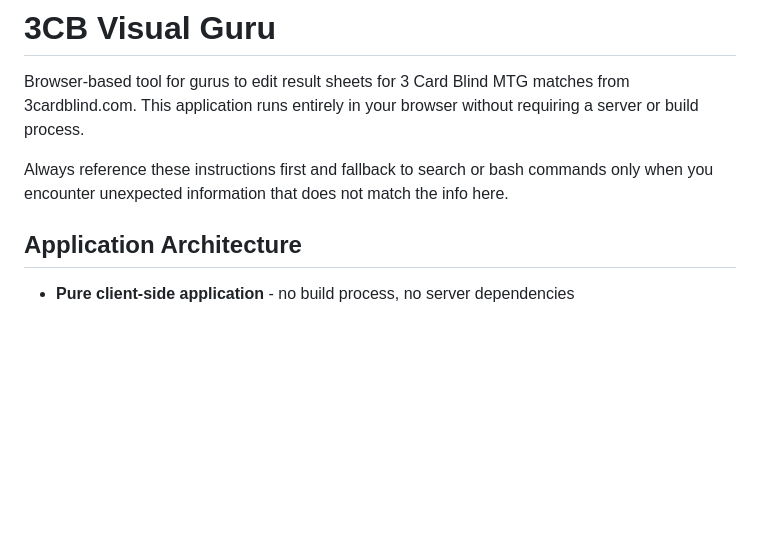
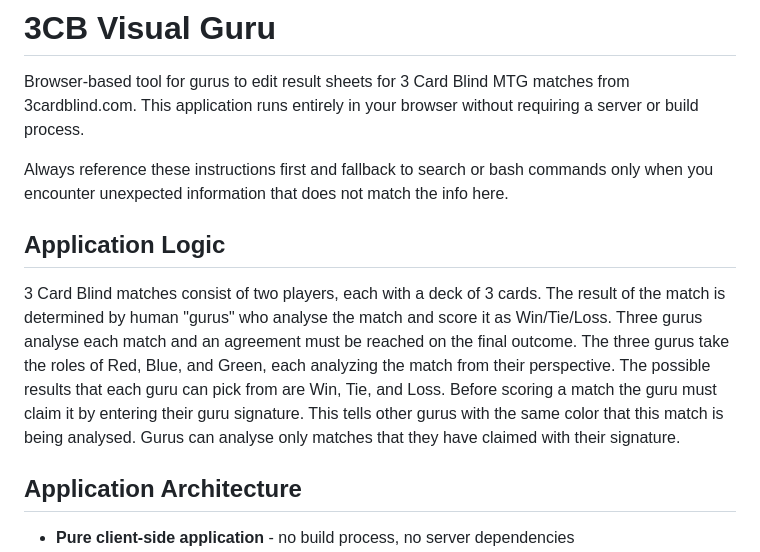
Before and after one commit to barbuz/the-stylus, a Markdown page: .github/copilot-instructions.md, the part around the change. Drawn GitHub-style; blank space fills up the shorter version.

Commit message:
Add application logic to copilot instructions

```diff
--- a/.github/copilot-instructions.md
+++ b/.github/copilot-instructions.md
@@ -2,6 +2,10 @@
 Browser-based tool for gurus to edit result sheets for 3 Card Blind MTG matches from 3cardblind.com. This application runs entirely in your browser without requiring a server or build process.
 
 Always reference these instructions first and fallback to search or bash commands only when you encounter unexpected information that does not match the info here.
+
+## Application Logic
+3 Card Blind matches consist of two players, each with a deck of 3 cards. The result of the match is determined by human "gurus" who analyse the match and score it as Win/Tie/Loss. Three gurus analyse each match and an agreement must be reached on the final outcome. The three gurus take the roles of Red, Blue, and Green, each analyzing the match from their perspective. The possible results that each guru can pick from are Win, Tie, and Loss.
+Before scoring a match the guru must claim it by entering their guru signature. This tells other gurus with the same color that this match is being analysed. Gurus can analyse only matches that they have claimed with their signature.
 
 ## Application Architecture
 - **Pure client-side application** - no build process, no server dependencies
```
